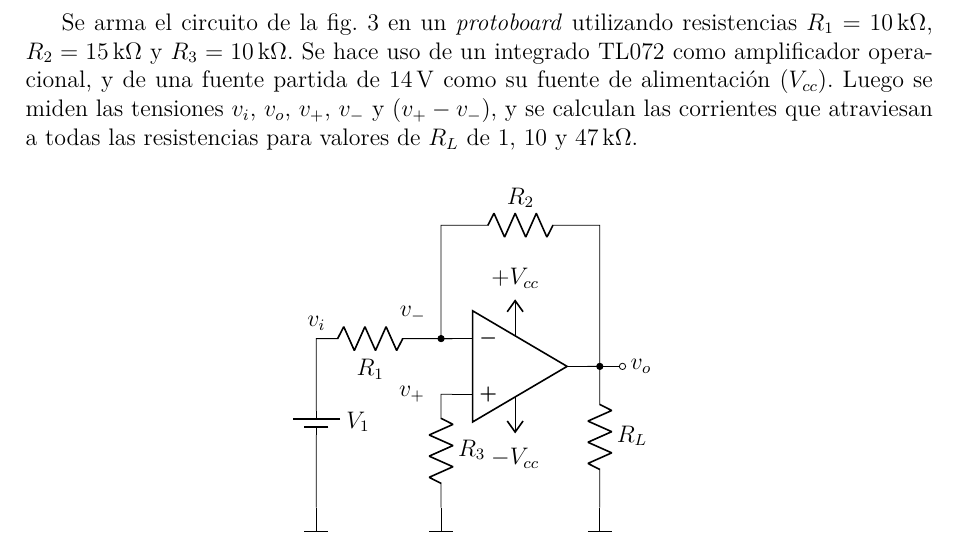
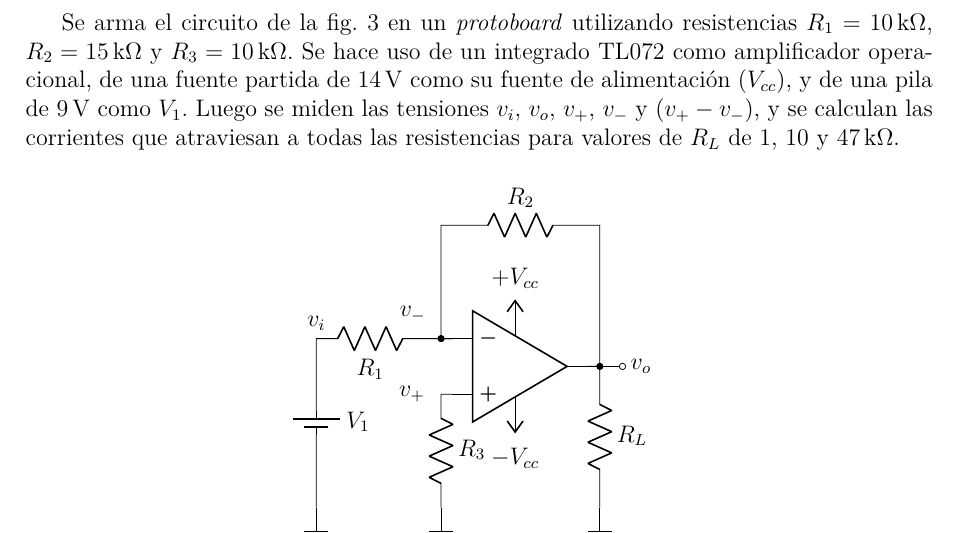
Before and after one commit to nmontesoro/latex-report, a LaTeX document (main.tex, which reads src/1/main.tex): part of page 6 of 12, cut so that both start at the same text. Compiled offline with LuaLaTeX.

Commit message:
Agrego valor de V1

```diff
--- a/src/1/main.tex
+++ b/src/1/main.tex
@@ -3,8 +3,9 @@
 Se arma el circuito de la fig. \ref{fig:1:esquema} en un \textit{protoboard}
 utilizando resistencias $R_1 = \SI{10}{\kilo\ohm}$, $R_2 = \SI{15}{\kilo\ohm}$ y
 $R_3 = \SI{10}{\kilo\ohm}$. Se hace uso de un integrado TL072 como amplificador
-operacional, y de una fuente partida de \SI{14}{\volt} como su fuente de
-alimentación ($V_{cc}$). Luego se miden las tensiones $v_i$, $v_o$, $v_{+}$,
+operacional, de una fuente partida de \SI{14}{\volt} como su fuente de
+alimentación ($V_{cc}$), y de una pila de $\SI{9}{\volt}$ como $V_1$.
+Luego se miden las tensiones $v_i$, $v_o$, $v_{+}$,
 $v_{-}$ y $\left(v_{+} - v_{-}\right)$, y se calculan las corrientes que
 atraviesan a todas las resistencias para valores de $R_L$ de 1, 10 y
 \SI{47}{\kilo\ohm}.
```
